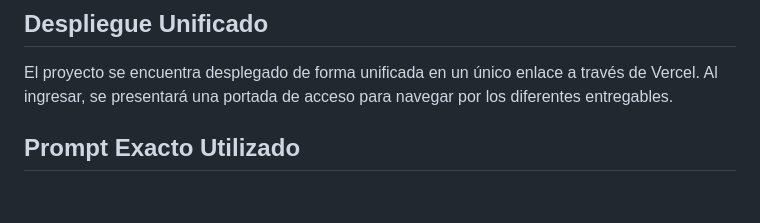
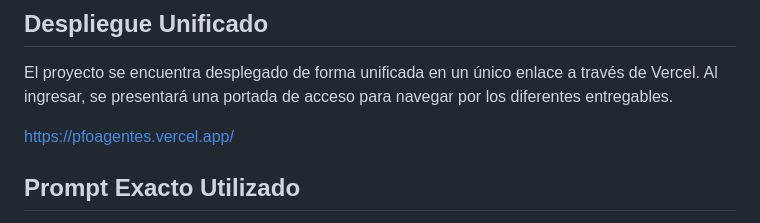
Before and after one commit to enluuca/PFO-AgentesIA, a Markdown page: README.md, the part around the change. Drawn GitHub-style; blank space fills up the shorter version.

Commit message:
link vercel

```diff
--- a/README.md
+++ b/README.md
@@ -9,7 +9,7 @@
 ## Despliegue Unificado
 El proyecto se encuentra desplegado de forma unificada en un único enlace a través de Vercel. Al ingresar, se presentará una portada de acceso para navegar por los diferentes entregables.
 
-
+https://pfoagentes.vercel.app/
 
 ## Prompt Exacto Utilizado
 Para evaluar la resolución autónoma de los agentes de software, se diseñó e implementó la siguiente instrucción inicial basada en las guías oficiales de OpenAI y Anthropic:
```
